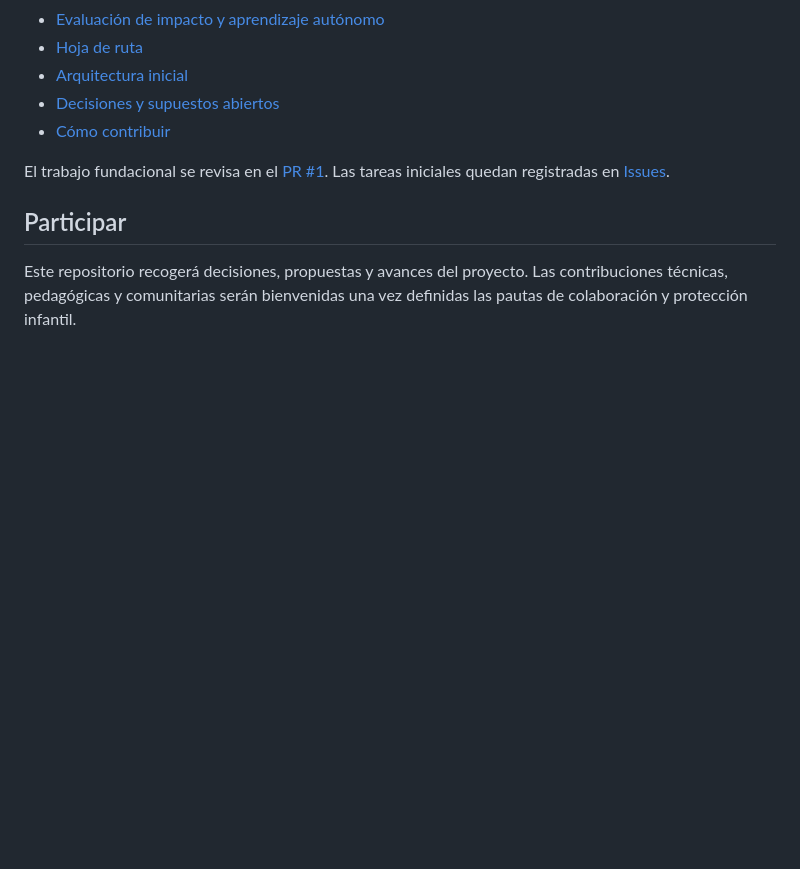
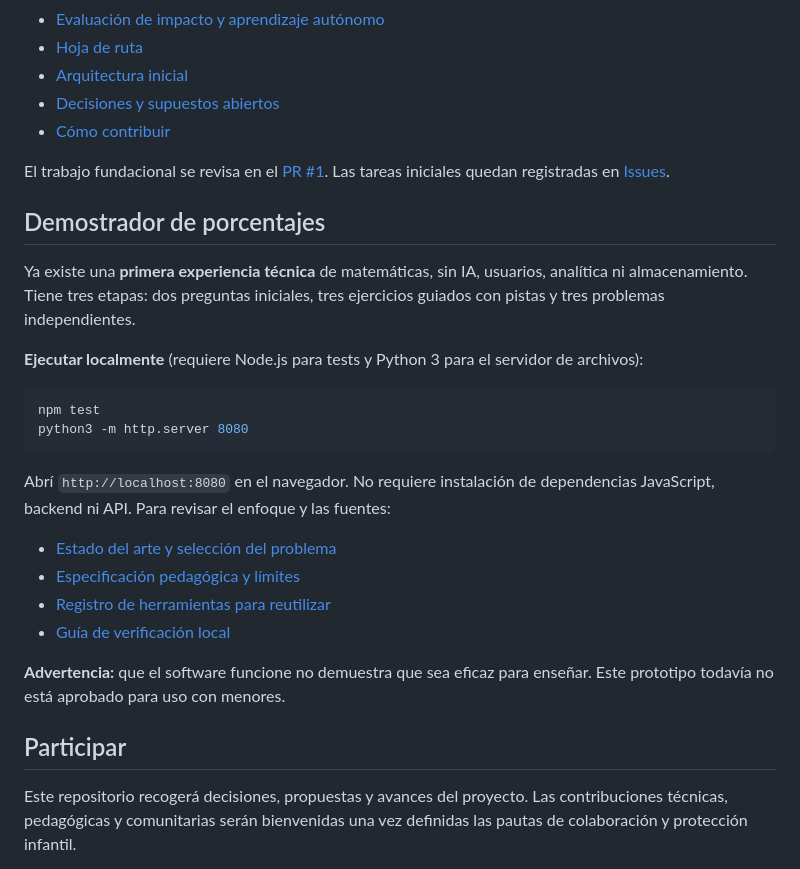
Before and after one commit to barbasmarcosi/Aprendauta, a Markdown page: README.md, the part around the change. Drawn GitHub-style; blank space fills up the shorter version.

Commit message:
docs: explain how to run the math demonstrator

````diff
--- a/README.md
+++ b/README.md
@@ -57,6 +57,26 @@ La inteligencia artificial es un medio, no el fin. Aprendauta nunca debe sustitu
 
 El trabajo fundacional se revisa en el [PR #1](https://github.com/barbasmarcosi/Aprendauta/pull/1). Las tareas iniciales quedan registradas en [Issues](https://github.com/barbasmarcosi/Aprendauta/issues).
 
+## Demostrador de porcentajes
+
+Ya existe una **primera experiencia técnica** de matemáticas, sin IA, usuarios, analítica ni almacenamiento. Tiene tres etapas: dos preguntas iniciales, tres ejercicios guiados con pistas y tres problemas independientes.
+
+**Ejecutar localmente** (requiere Node.js para tests y Python 3 para el servidor de archivos):
+
+```bash
+npm test
+python3 -m http.server 8080
+```
+
+Abrí `http://localhost:8080` en el navegador. No requiere instalación de dependencias JavaScript, backend ni API. Para revisar el enfoque y las fuentes:
+
+- [Estado del arte y selección del problema](docs/research/ESTADO_DEL_ARTE.md)
+- [Especificación pedagógica y límites](docs/research/ESPECIFICACION_PORCENTAJES_V0.md)
+- [Registro de herramientas para reutilizar](docs/research/EVALUACION_FUENTES_Y_REUSO.md)
+- [Guía de verificación local](docs/research/COMO_PROBAR_EL_DEMOSTRADOR.md)
+
+**Advertencia:** que el software funcione no demuestra que sea eficaz para enseñar. Este prototipo todavía no está aprobado para uso con menores.
+
 ## Participar
 
 Este repositorio recogerá decisiones, propuestas y avances del proyecto. Las contribuciones técnicas, pedagógicas y comunitarias serán bienvenidas una vez definidas las pautas de colaboración y protección infantil.
````
